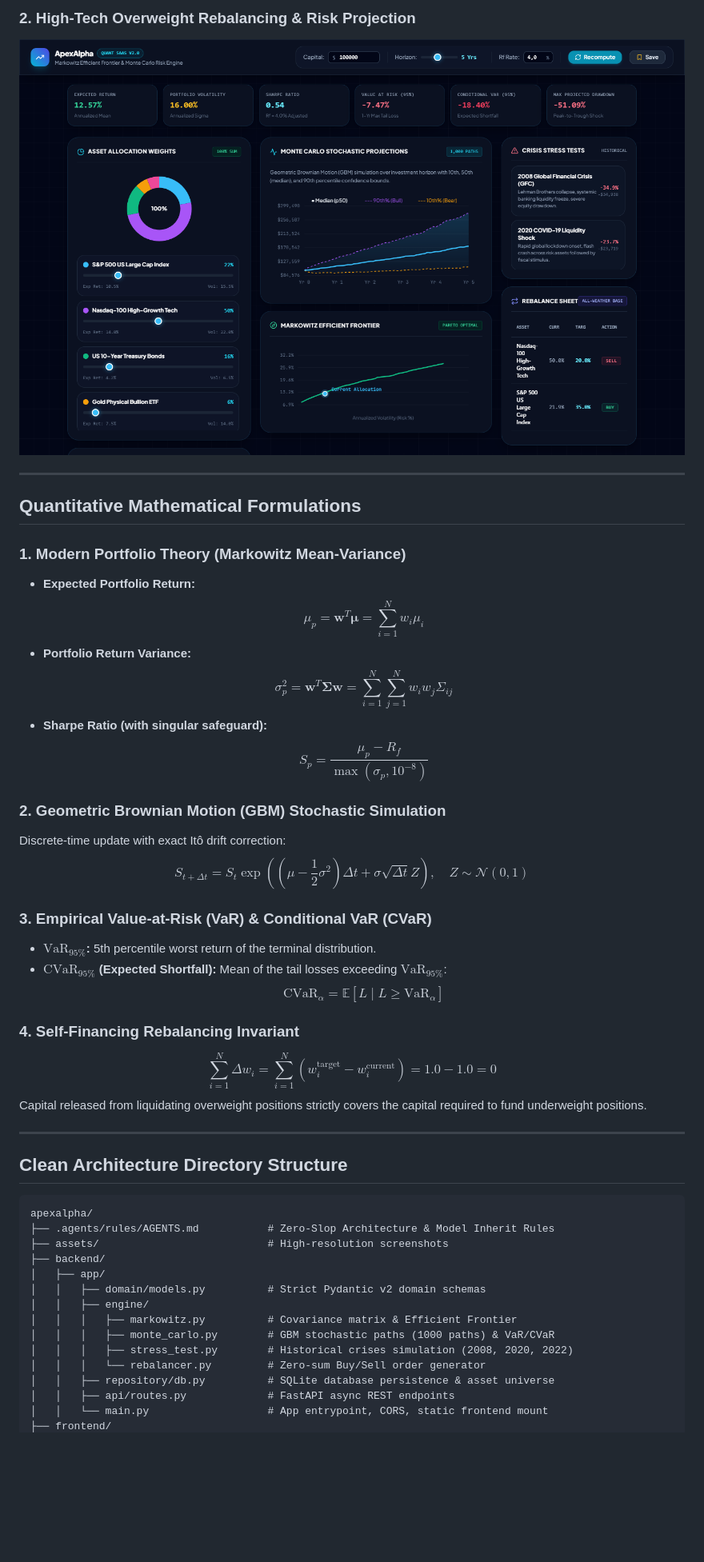
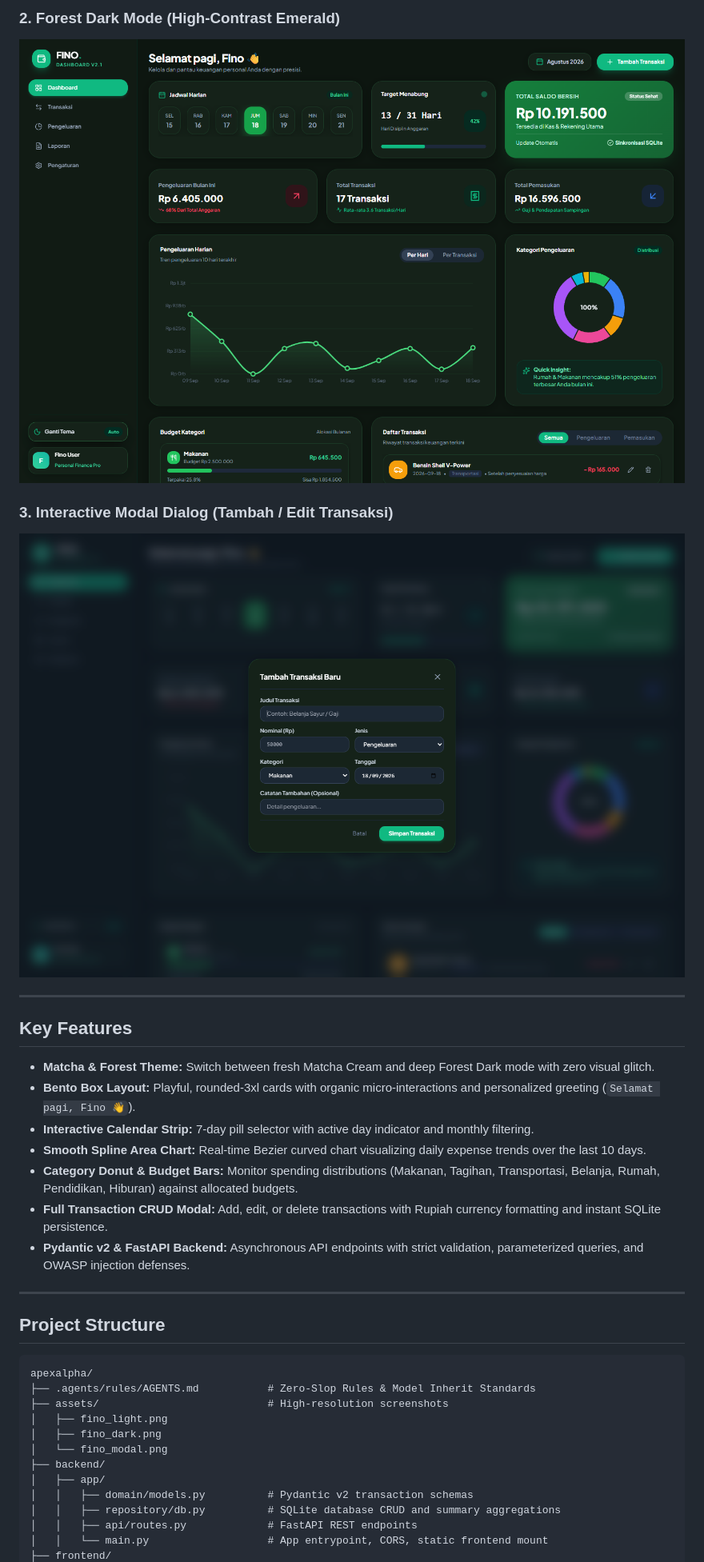
Before and after one commit to farrrrrrrrrd/managemoney, a Markdown page: README.md, the part around the change printed below. Shown: that part at 80% size. GitHub-like rendering; pictures changed too: assets/fino_dark.png (added), assets/fino_modal.png (added); blank space fills up the shorter version.

Commit message:
feat(ui): redesign financial dashboard with FINO organic matcha and forest dark bento theme

````diff
--- a/README.md
+++ b/README.md
@@ -16,49 +16,37 @@ A production-grade Quantitative Finance SaaS platform providing real-time portfo
 
-### 2. High-Tech Overweight Rebalancing & Risk Projection
-![Rebalanced Portfolio](assets/apexalpha_rebalanced.png)
+### 2. Forest Dark Mode (High-Contrast Emerald)
+![FINO Dark Mode](assets/fino_dark.png)
+
+### 3. Interactive Modal Dialog (Tambah / Edit Transaksi)
+![FINO Modal Dialog](assets/fino_modal.png)
 
 ---
 
-## Quantitative Mathematical Formulations
+## Key Features
 
-### 1. Modern Portfolio Theory (Markowitz Mean-Variance)
-- **Expected Portfolio Return:**
-  $$\mu_p = \mathbf{w}^T \boldsymbol{\mu} = \sum_{i=1}^N w_i \mu_i$$
-- **Portfolio Return Variance:**
-  $$\sigma_p^2 = \mathbf{w}^T \mathbf{\Sigma} \mathbf{w} = \sum_{i=1}^N \sum_{j=1}^N w_i w_j \Sigma_{ij}$$
-- **Sharpe Ratio (with singular safeguard):**
-  $$S_p = \frac{\mu_p - R_f}{\max(\sigma_p, 10^{-8})}$$
-
-### 2. Geometric Brownian Motion (GBM) Stochastic Simulation
-Discrete-time update with exact Itô drift correction:
-$$S_{t+\Delta t} = S_t \exp\left( \left(\mu - \frac{1}{2}\sigma^2\right)\Delta t + \sigma \sqrt{\Delta t} Z \right), \quad Z \sim \mathcal{N}(0, 1)$$
-
-### 3. Empirical Value-at-Risk (VaR) & Conditional VaR (CVaR)
-- **$\text{VaR}_{95\%}$:** 5th percentile worst return of the terminal distribution.
-- **$\text{CVaR}_{95\%}$ (Expected Shortfall):** Mean of the tail losses exceeding $\text{VaR}_{95\%}$:
-  $$\text{CVaR}_\alpha = \mathbb{E}[L \mid L \ge \text{VaR}_\alpha]$$
-
-### 4. Self-Financing Rebalancing Invariant
-$$\sum_{i=1}^N \Delta w_i = \sum_{i=1}^N (w_i^{\text{target}} - w_i^{\text{current}}) = 1.0 - 1.0 = 0$$
-Capital released from liquidating overweight positions strictly covers the capital required to fund underweight positions.
+- **Matcha & Forest Theme:** Switch between fresh Matcha Cream and deep Forest Dark mode with zero visual glitch.
+- **Bento Box Layout:** Playful, rounded-3xl cards with organic micro-interactions and personalized greeting (`Selamat pagi, Fino 👋`).
+- **Interactive Calendar Strip:** 7-day pill selector with active day indicator and monthly filtering.
+- **Smooth Spline Area Chart:** Real-time Bezier curved chart visualizing daily expense trends over the last 10 days.
+- **Category Donut & Budget Bars:** Monitor spending distributions (Makanan, Tagihan, Transportasi, Belanja, Rumah, Pendidikan, Hiburan) against allocated budgets.
+- **Full Transaction CRUD Modal:** Add, edit, or delete transactions with Rupiah currency formatting and instant SQLite persistence.
+- **Pydantic v2 & FastAPI Backend:** Asynchronous API endpoints with strict validation, parameterized queries, and OWASP injection defenses.
 
 ---
 
-## Clean Architecture Directory Structure
+## Project Structure
 
 ```text
 apexalpha/
-├── .agents/rules/AGENTS.md           # Zero-Slop Architecture & Model Inherit Rules
+├── .agents/rules/AGENTS.md           # Zero-Slop Rules & Model Inherit Standards
 ├── assets/                           # High-resolution screenshots
+│   ├── fino_light.png
+│   ├── fino_dark.png
+│   └── fino_modal.png
 ├── backend/
 │   ├── app/
-│   │   ├── domain/models.py          # Strict Pydantic v2 domain schemas
-│   │   ├── engine/
-│   │   │   ├── markowitz.py          # Covariance matrix & Efficient Frontier
-│   │   │   ├── monte_carlo.py        # GBM stochastic paths (1000 paths) & VaR/CVaR
-│   │   │   ├── stress_test.py        # Historical crises simulation (2008, 2020, 2022)
-│   │   │   └── rebalancer.py         # Zero-sum Buy/Sell order generator
-│   │   ├── repository/db.py          # SQLite database persistence & asset universe
-│   │   ├── api/routes.py             # FastAPI async REST endpoints
+│   │   ├── domain/models.py          # Pydantic v2 transaction schemas
+│   │   ├── repository/db.py          # SQLite database CRUD and summary aggregations
+│   │   ├── api/routes.py             # FastAPI REST endpoints
 │   │   └── main.py                   # App entrypoint, CORS, static frontend mount
 ├── frontend/
````
Also changed, not shown: other parts of README.md (+20 -23 lines), assets/fino_light.png (added), 9 other files.
